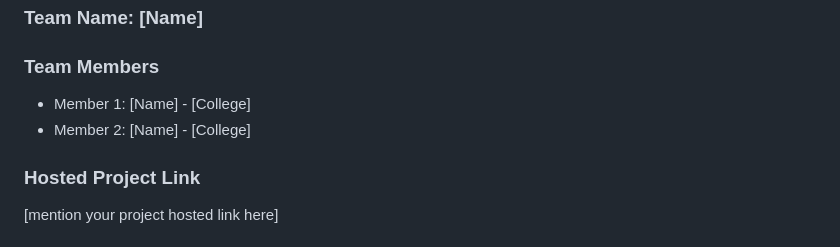
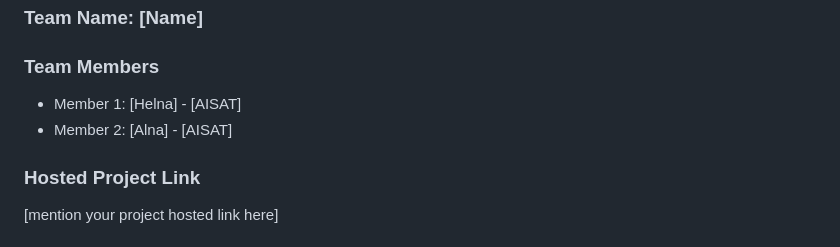
Before and after one commit to hellnahh7/SafHer, a Markdown page: README.md, the part around the change. GitHub-like rendering.

```diff
--- a/README.md
+++ b/README.md
@@ -9,8 +9,8 @@
 ### Team Name: [Name]
 
 ### Team Members
-- Member 1: [Name] - [College]
-- Member 2: [Name] - [College]
+- Member 1: [Helna] - [AISAT]
+- Member 2: [Alna] - [AISAT]
 
 ### Hosted Project Link
 [mention your project hosted link here]
```
